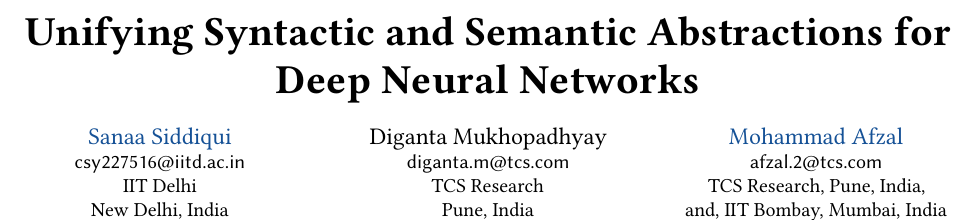
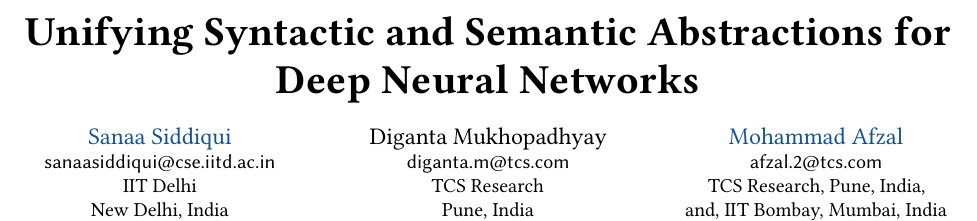
Before and after one commit to digumx/tree-merge-tex, a LaTeX paper (document.tex): part of page 1 of 12, cut so that both start at the same text. Compiled offline with pdfLaTeX.

Commit message:
Add sanaa's email

```diff
--- a/document.tex
+++ b/document.tex
@@ -83,7 +83,7 @@
 
 \author{Sanaa Siddiqui}
 %\authornote{}
-\email{csy227516@iitd.ac.in}
+\email{sanaasiddiqui@cse.iitd.ac.in}
 \orcid{0009-0008-2665-3508}
 %\orcid{}
 \affiliation{
```
